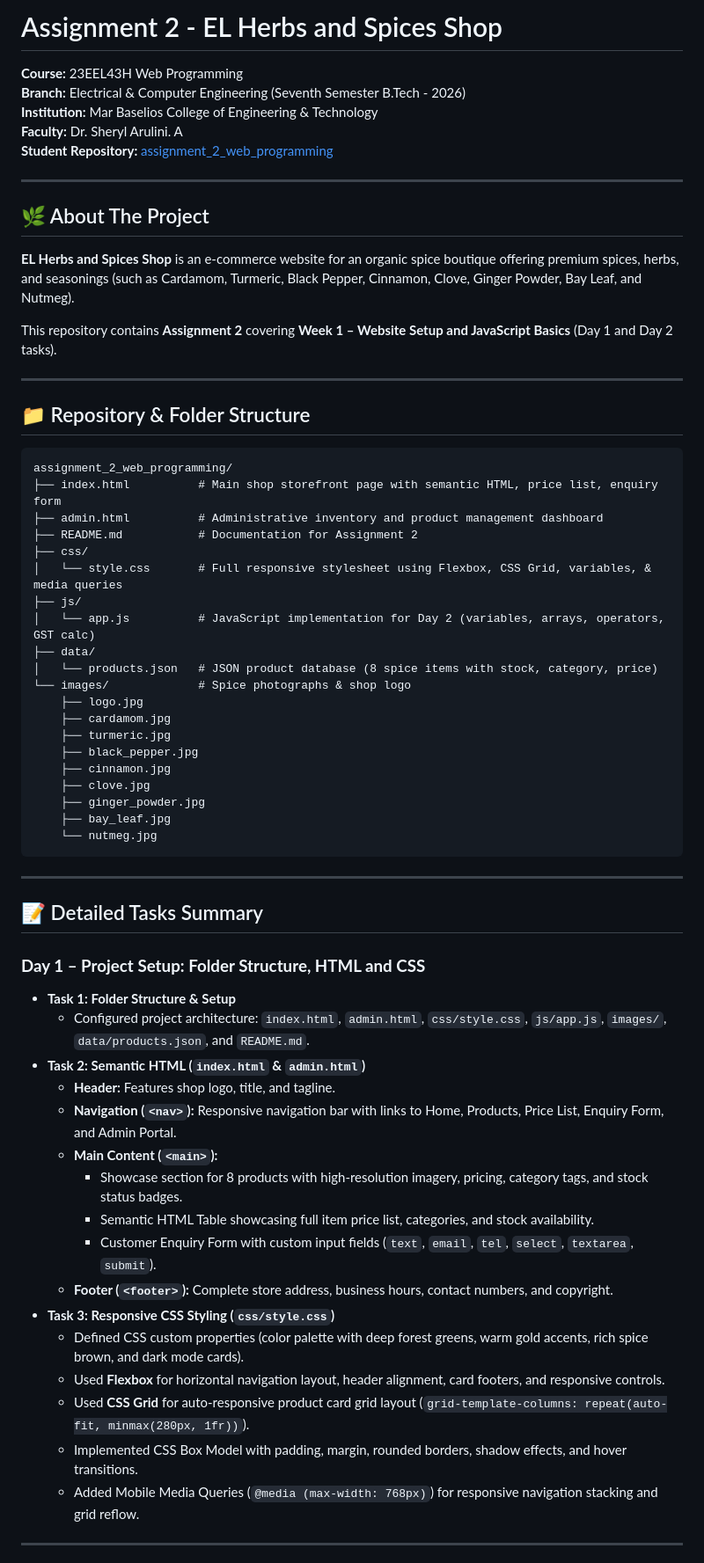
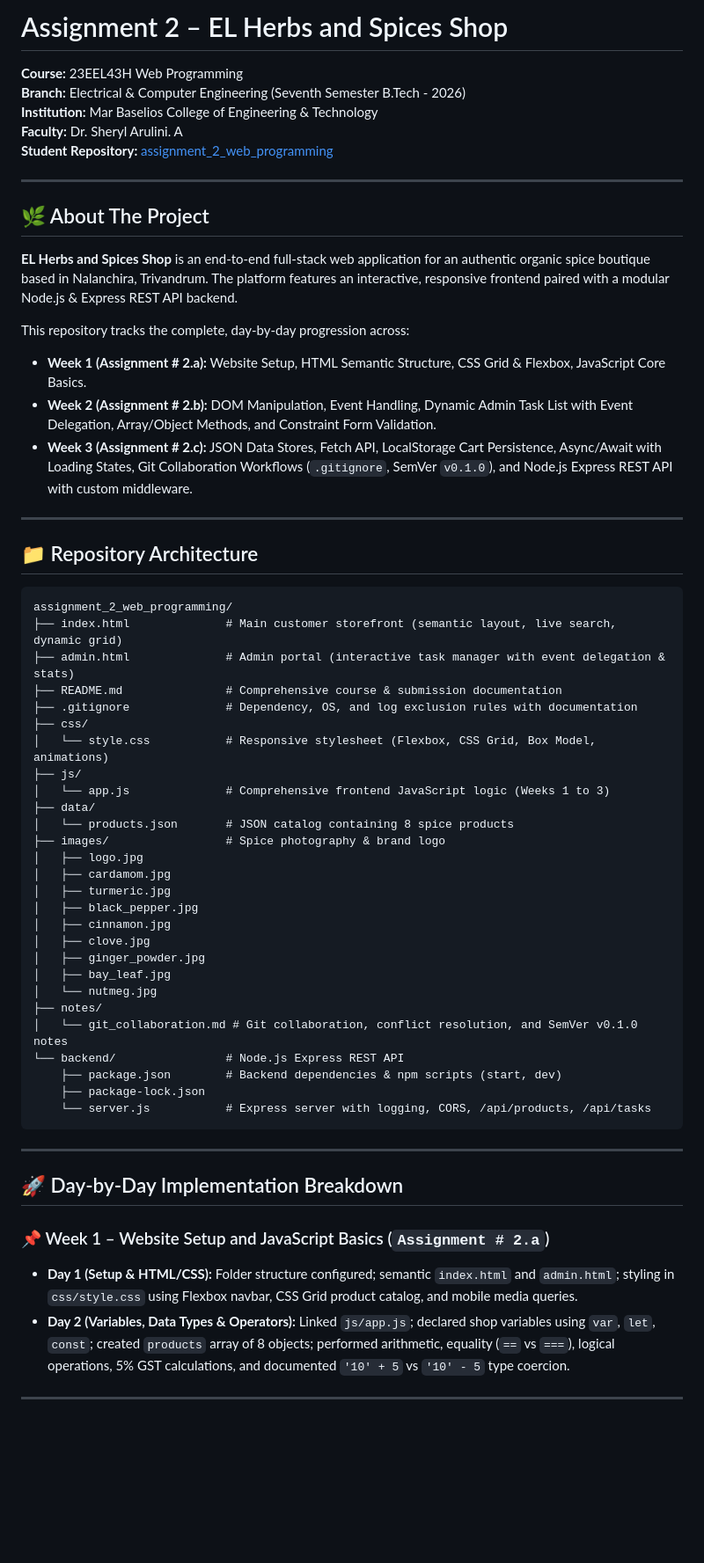
Before and after one commit to advaith-renjith-2004/assignment_2_web_programming, a Markdown page: README.md, the part around one of its changes. Shown at 88% size. Rendered like a GitHub page; blank space fills up the shorter version.

Commit message:
Week 3 - Day 5: Updated README.md with complete Weeks 1-3 documentation and full commit history

````diff
--- a/README.md
+++ b/README.md
@@ -1,4 +1,4 @@
-# Assignment 2 - EL Herbs and Spices Shop
+# Assignment 2 – EL Herbs and Spices Shop
 
 **Course:** 23EEL43H Web Programming
 **Branch:** Electrical & Computer Engineering (Seventh Semester B.Tech - 2026)
@@ -10,59 +10,54 @@
 
 ## 🌿 About The Project
 
-**EL Herbs and Spices Shop** is an e-commerce website for an organic spice boutique offering premium spices, herbs, and seasonings (such as Cardamom, Turmeric, Black Pepper, Cinnamon, Clove, Ginger Powder, Bay Leaf, and Nutmeg).
+**EL Herbs and Spices Shop** is an end-to-end full-stack web application for an authentic organic spice boutique based in Nalanchira, Trivandrum. The platform features an interactive, responsive frontend paired with a modular Node.js & Express REST API backend.
 
-This repository contains **Assignment 2** covering **Week 1 – Website Setup and JavaScript Basics** (Day 1 and Day 2 tasks).
+This repository tracks the complete, day-by-day progression across:
+- **Week 1 (Assignment # 2.a):** Website Setup, HTML Semantic Structure, CSS Grid & Flexbox, JavaScript Core Basics.
+- **Week 2 (Assignment # 2.b):** DOM Manipulation, Event Handling, Dynamic Admin Task List with Event Delegation, Array/Object Methods, and Constraint Form Validation.
+- **Week 3 (Assignment # 2.c):** JSON Data Stores, Fetch API, LocalStorage Cart Persistence, Async/Await with Loading States, Git Collaboration Workflows (`.gitignore`, SemVer `v0.1.0`), and Node.js Express REST API with custom middleware.
 
 ---
 
-## 📁 Repository & Folder Structure
+## 📁 Repository Architecture
 
 ```text
 assignment_2_web_programming/
-├── index.html          # Main shop storefront page with semantic HTML, price list, enquiry form
-├── admin.html          # Administrative inventory and product management dashboard
-├── README.md           # Documentation for Assignment 2
+├── index.html              # Main customer storefront (semantic layout, live search, dynamic grid)
+├── admin.html              # Admin portal (interactive task manager with event delegation & stats)
+├── README.md               # Comprehensive course & submission documentation
+├── .gitignore              # Dependency, OS, and log exclusion rules with documentation
 ├── css/
-│   └── style.css       # Full responsive stylesheet using Flexbox, CSS Grid, variables, & media queries
+│   └── style.css           # Responsive stylesheet (Flexbox, CSS Grid, Box Model, animations)
 ├── js/
-│   └── app.js          # JavaScript implementation for Day 2 (variables, arrays, operators, GST calc)
+│   └── app.js              # Comprehensive frontend JavaScript logic (Weeks 1 to 3)
 ├── data/
-│   └── products.json   # JSON product database (8 spice items with stock, category, price)
-└── images/             # Spice photographs & shop logo
-    ├── logo.jpg
-    ├── cardamom.jpg
-    ├── turmeric.jpg
-    ├── black_pepper.jpg
-    ├── cinnamon.jpg
-    ├── clove.jpg
-    ├── ginger_powder.jpg
-    ├── bay_leaf.jpg
-    └── nutmeg.jpg
+│   └── products.json       # JSON catalog containing 8 spice products
+├── images/                 # Spice photography & brand logo
+│   ├── logo.jpg
+│   ├── cardamom.jpg
+│   ├── turmeric.jpg
+│   ├── black_pepper.jpg
+│   ├── cinnamon.jpg
+│   ├── clove.jpg
+│   ├── ginger_powder.jpg
+│   ├── bay_leaf.jpg
+│   └── nutmeg.jpg
+├── notes/
+│   └── git_collaboration.md # Git collaboration, conflict resolution, and SemVer v0.1.0 notes
+└── backend/                # Node.js Express REST API
+    ├── package.json        # Backend dependencies & npm scripts (start, dev)
+    ├── package-lock.json
+    └── server.js           # Express server with logging, CORS, /api/products, /api/tasks
 ```
 
 ---
 
-## 📝 Detailed Tasks Summary
+## 🚀 Day-by-Day Implementation Breakdown
 
-### **Day 1 – Project Setup: Folder Structure, HTML and CSS**
-
-- **Task 1: Folder Structure & Setup**
-  - Configured project architecture: `index.html`, `admin.html`, `css/style.css`, `js/app.js`, `images/`, `data/products.json`, and `README.md`.
-- **Task 2: Semantic HTML (`index.html` & `admin.html`)**
-  - **Header:** Features shop logo, title, and tagline.
-  - **Navigation (`<nav>`):** Responsive navigation bar with links to Home, Products, Price List, Enquiry Form, and Admin Portal.
-  - **Main Content (`<main>`):**
-    - Showcase section for 8 products with high-resolution imagery, pricing, category tags, and stock status badges.
-    - Semantic HTML Table showcasing full item price list, categories, and stock availability.
-    - Customer Enquiry Form with custom input fields (`text`, `email`, `tel`, `select`, `textarea`, `submit`).
-  - **Footer (`<footer>`):** Complete store address, business hours, contact numbers, and copyright.
-- **Task 3: Responsive CSS Styling (`css/style.css`)**
-  - Defined CSS custom properties (color palette with deep forest greens, warm gold accents, rich spice brown, and dark mode cards).
-  - Used **Flexbox** for horizontal navigation layout, header alignment, card footers, and responsive controls.
-  - Used **CSS Grid** for auto-responsive product card grid layout (`grid-template-columns: repeat(auto-fit, minmax(280px, 1fr))`).
-  - Implemented CSS Box Model with padding, margin, rounded borders, shadow effects, and hover transitions.
-  - Added Mobile Media Queries (`@media (max-width: 768px)`) for responsive navigation stacking and grid reflow.
+### 📌 Week 1 – Website Setup and JavaScript Basics (`Assignment # 2.a`)
+- **Day 1 (Setup & HTML/CSS):** Folder structure configured; semantic `index.html` and `admin.html`; styling in `css/style.css` using Flexbox navbar, CSS Grid product catalog, and mobile media queries.
+- **Day 2 (Variables, Data Types & Operators):** Linked `js/app.js`; declared shop variables using `var`, `let`, `const`; created `products` array of 8 objects; performed arithmetic, equality (`==` vs `===`), logical operations, 5% GST calculations, and documented `'10' + 5` vs `'10' - 5` type coercion.
 
 ---
 
````
Also changed, not shown: other parts of README.md (+79 -33 lines).
